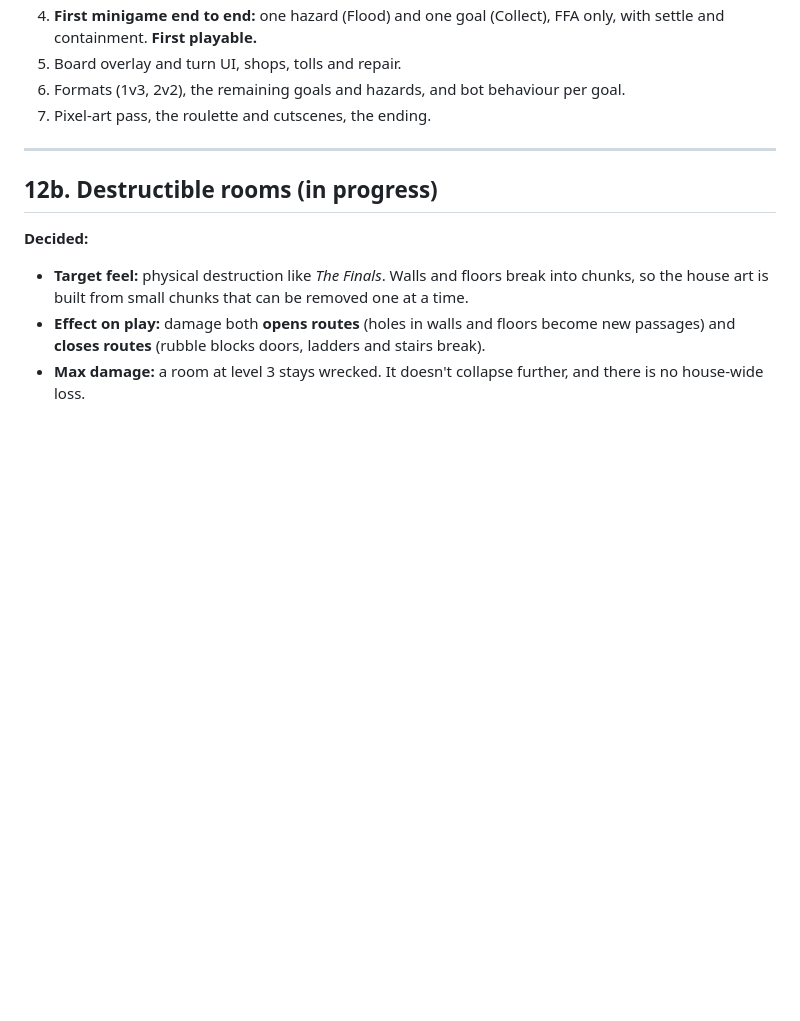
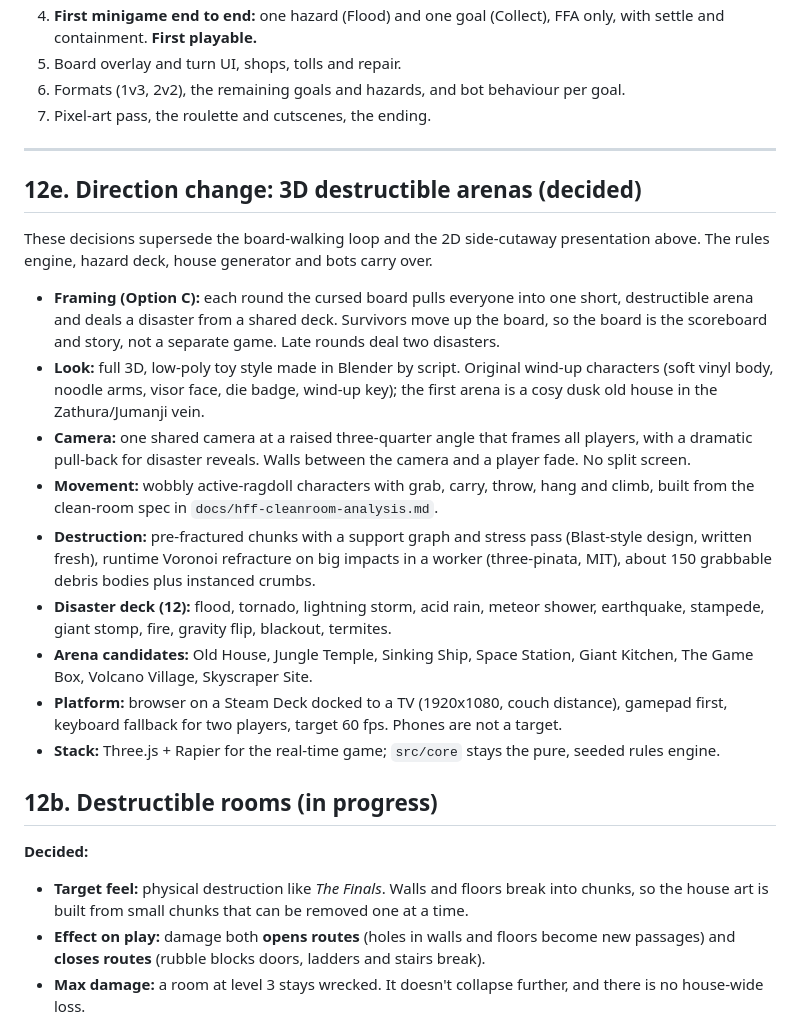
Before and after one commit to JohnnyNero/MP, a Markdown page: docs/design-proposal.md, the part around the change. Drawn GitHub-style; blank space fills up the shorter version.

Commit message:
Record the switch to 3D destructible arenas with a shared camera
Co-Authored-By: Claude Opus 5.5 <noreply@anthropic.com>
Claude-Session: https://claude.ai/code/session_017RjDNMgV3avNAyM4QGWyq7

```diff
--- a/docs/design-proposal.md
+++ b/docs/design-proposal.md
@@ -355,6 +355,34 @@ v1 = one house, one board, 8 hazards, 6 goals, about 6 items, bots on.
 
 ---
 
+## 12e. Direction change: 3D destructible arenas (decided)
+
+These decisions supersede the board-walking loop and the 2D side-cutaway presentation above.
+The rules engine, hazard deck, house generator and bots carry over.
+
+- **Framing (Option C):** each round the cursed board pulls everyone into one short,
+  destructible arena and deals a disaster from a shared deck. Survivors move up the board,
+  so the board is the scoreboard and story, not a separate game. Late rounds deal two disasters.
+- **Look:** full 3D, low-poly toy style made in Blender by script. Original wind-up
+  characters (soft vinyl body, noodle arms, visor face, die badge, wind-up key); the first
+  arena is a cosy dusk old house in the Zathura/Jumanji vein.
+- **Camera:** one shared camera at a raised three-quarter angle that frames all players,
+  with a dramatic pull-back for disaster reveals. Walls between the camera and a player fade.
+  No split screen.
+- **Movement:** wobbly active-ragdoll characters with grab, carry, throw, hang and climb,
+  built from the clean-room spec in `docs/hff-cleanroom-analysis.md`.
+- **Destruction:** pre-fractured chunks with a support graph and stress pass (Blast-style
+  design, written fresh), runtime Voronoi refracture on big impacts in a worker
+  (three-pinata, MIT), about 150 grabbable debris bodies plus instanced crumbs.
+- **Disaster deck (12):** flood, tornado, lightning storm, acid rain, meteor shower,
+  earthquake, stampede, giant stomp, fire, gravity flip, blackout, termites.
+- **Arena candidates:** Old House, Jungle Temple, Sinking Ship, Space Station, Giant Kitchen,
+  The Game Box, Volcano Village, Skyscraper Site.
+- **Platform:** browser on a Steam Deck docked to a TV (1920x1080, couch distance), gamepad
+  first, keyboard fallback for two players, target 60 fps. Phones are not a target.
+- **Stack:** Three.js + Rapier for the real-time game; `src/core` stays the pure,
+  seeded rules engine.
+
 ## 12b. Destructible rooms (in progress)
 
 **Decided:**
```
